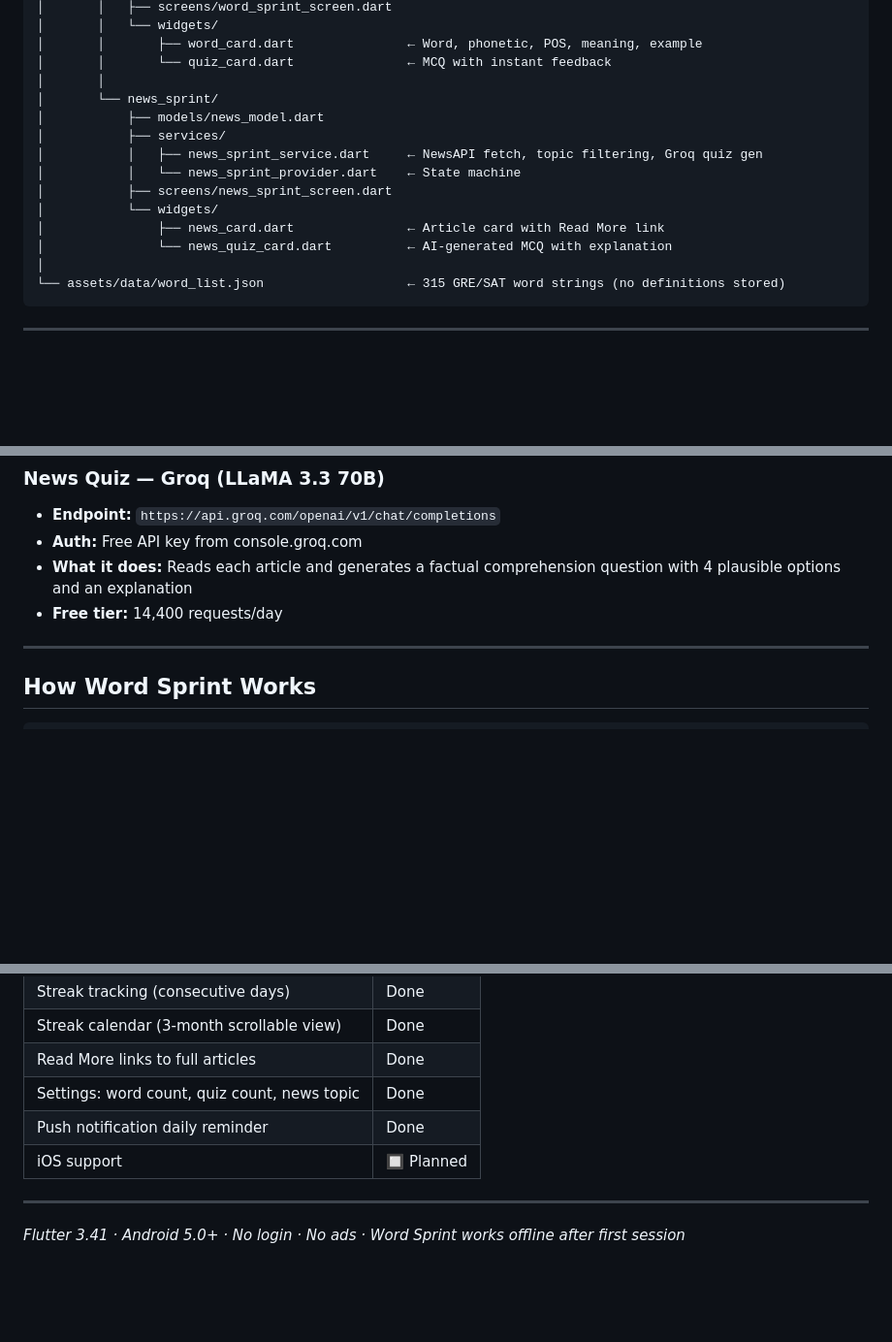
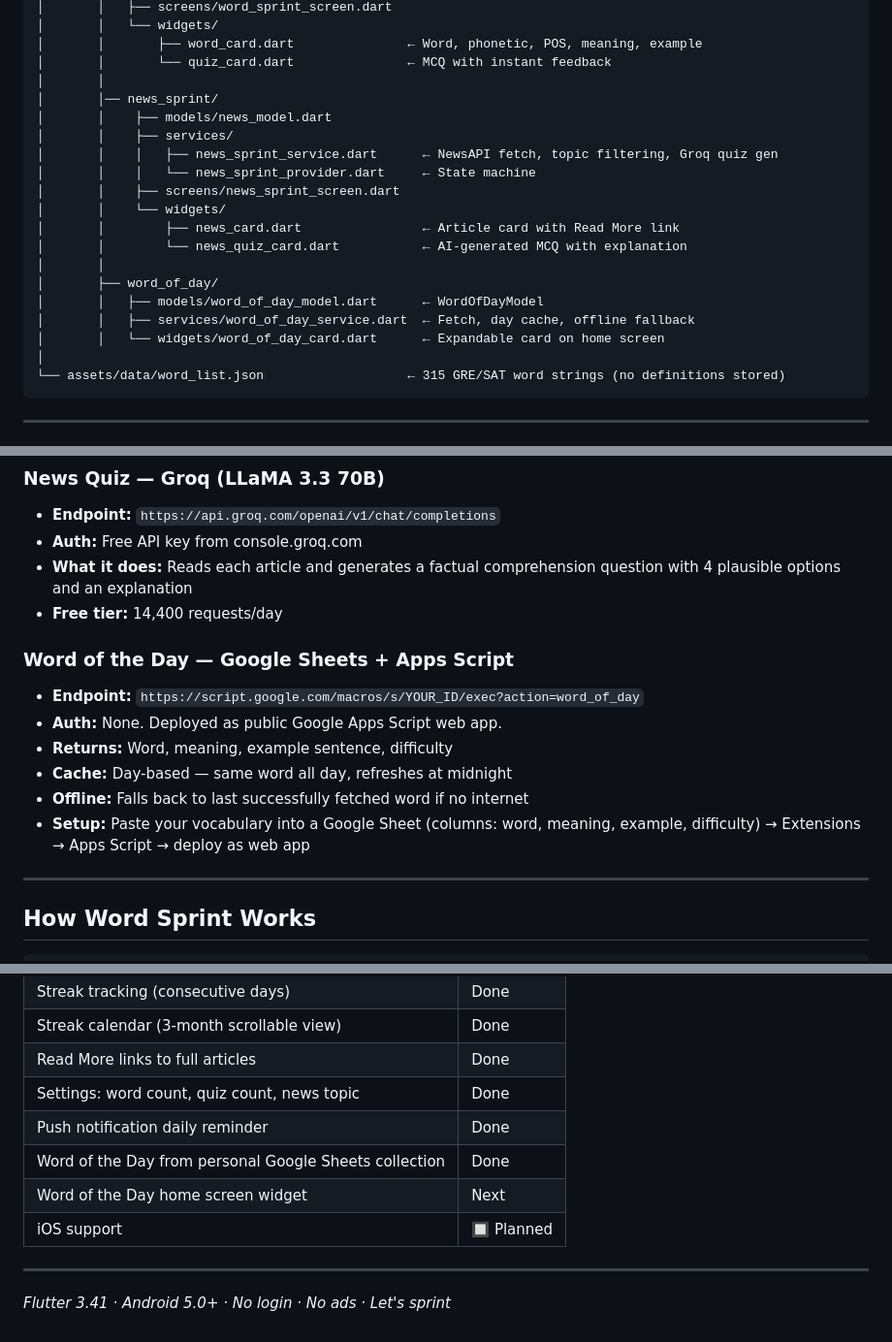
Before and after one commit to Dhar15/SprintApp, a Markdown page: README.md, 3 parts joined by grey strips. Shown at 97% size. Drawn GitHub-style; blank space fills up the shorter version.

````diff
--- a/README.md
+++ b/README.md
@@ -169,15 +172,20 @@ sprint_app/
 │       │       ├── word_card.dart               ← Word, phonetic, POS, meaning, example
 │       │       └── quiz_card.dart               ← MCQ with instant feedback
 │       │
-│       └── news_sprint/
-│           ├── models/news_model.dart
-│           ├── services/
-│           │   ├── news_sprint_service.dart     ← NewsAPI fetch, topic filtering, Groq quiz gen
-│           │   └── news_sprint_provider.dart    ← State machine
-│           ├── screens/news_sprint_screen.dart
-│           └── widgets/
-│               ├── news_card.dart               ← Article card with Read More link
-│               └── news_quiz_card.dart          ← AI-generated MCQ with explanation
+│       │── news_sprint/
+│       │    ├── models/news_model.dart
+│       │    ├── services/
+│       │    │   ├── news_sprint_service.dart      ← NewsAPI fetch, topic filtering, Groq quiz gen
+│       │    │   └── news_sprint_provider.dart     ← State machine
+│       │    ├── screens/news_sprint_screen.dart
+│       │    └── widgets/
+│       │        ├── news_card.dart                ← Article card with Read More link
+│       │        └── news_quiz_card.dart           ← AI-generated MCQ with explanation
+│       │
+│       ├── word_of_day/
+│       │   ├── models/word_of_day_model.dart      ← WordOfDayModel
+│       │   ├── services/word_of_day_service.dart  ← Fetch, day cache, offline fallback
+│       │   └── widgets/word_of_day_card.dart      ← Expandable card on home screen
 │
 └── assets/data/word_list.json                   ← 315 GRE/SAT word strings (no definitions stored)
 ```
@@ -204,6 +212,14 @@ sprint_app/
 - **Auth:** Free API key from console.groq.com
 - **What it does:** Reads each article and generates a factual comprehension question with 4 plausible options and an explanation
 - **Free tier:** 14,400 requests/day
+
+### Word of the Day — Google Sheets + Apps Script
+- **Endpoint:** `https://script.google.com/macros/s/YOUR_ID/exec?action=word_of_day`
+- **Auth:** None. Deployed as public Google Apps Script web app.
+- **Returns:** Word, meaning, example sentence, difficulty
+- **Cache:** Day-based — same word all day, refreshes at midnight
+- **Offline:** Falls back to last successfully fetched word if no internet
+- **Setup:** Paste your vocabulary into a Google Sheet (columns: word, meaning, example, difficulty) → Extensions → Apps Script → deploy as web app
 
 ---
 
@@ -308,8 +371,10 @@ Get notifications as per your convenience - enable them from settings and set a
 | Read More links to full articles | Done |
 | Settings: word count, quiz count, news topic | Done |
 | Push notification daily reminder | Done |
+| Word of the Day from personal Google Sheets collection | Done |
+| Word of the Day home screen widget | Next |
 | iOS support | 🔲 Planned |
 
 ---
 
-*Flutter 3.41 · Android 5.0+ · No login · No ads · Word Sprint works offline after first session*
+*Flutter 3.41 · Android 5.0+ · No login · No ads · Let's sprint*
````
Also changed, not shown: other parts of README.md (+50 -0 lines).
